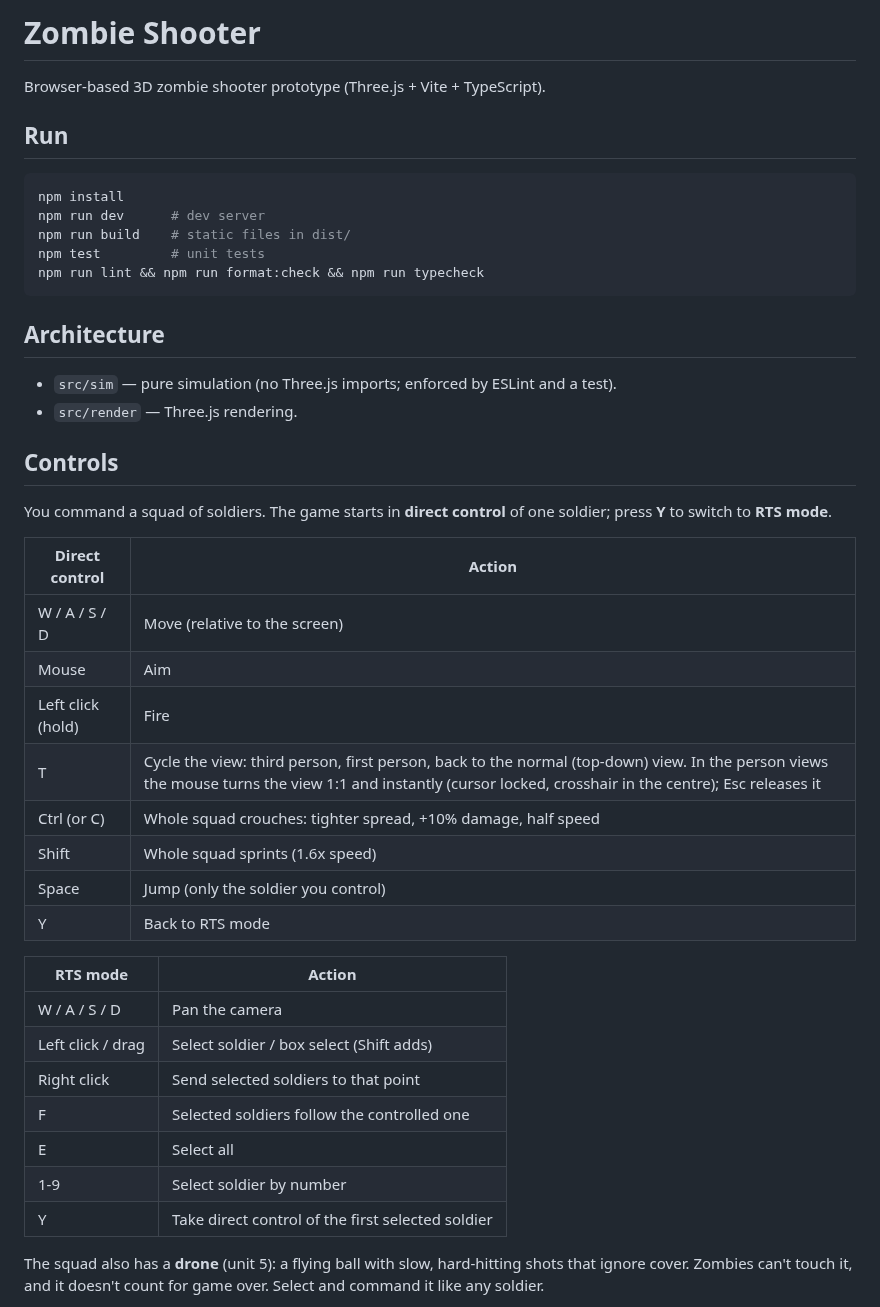
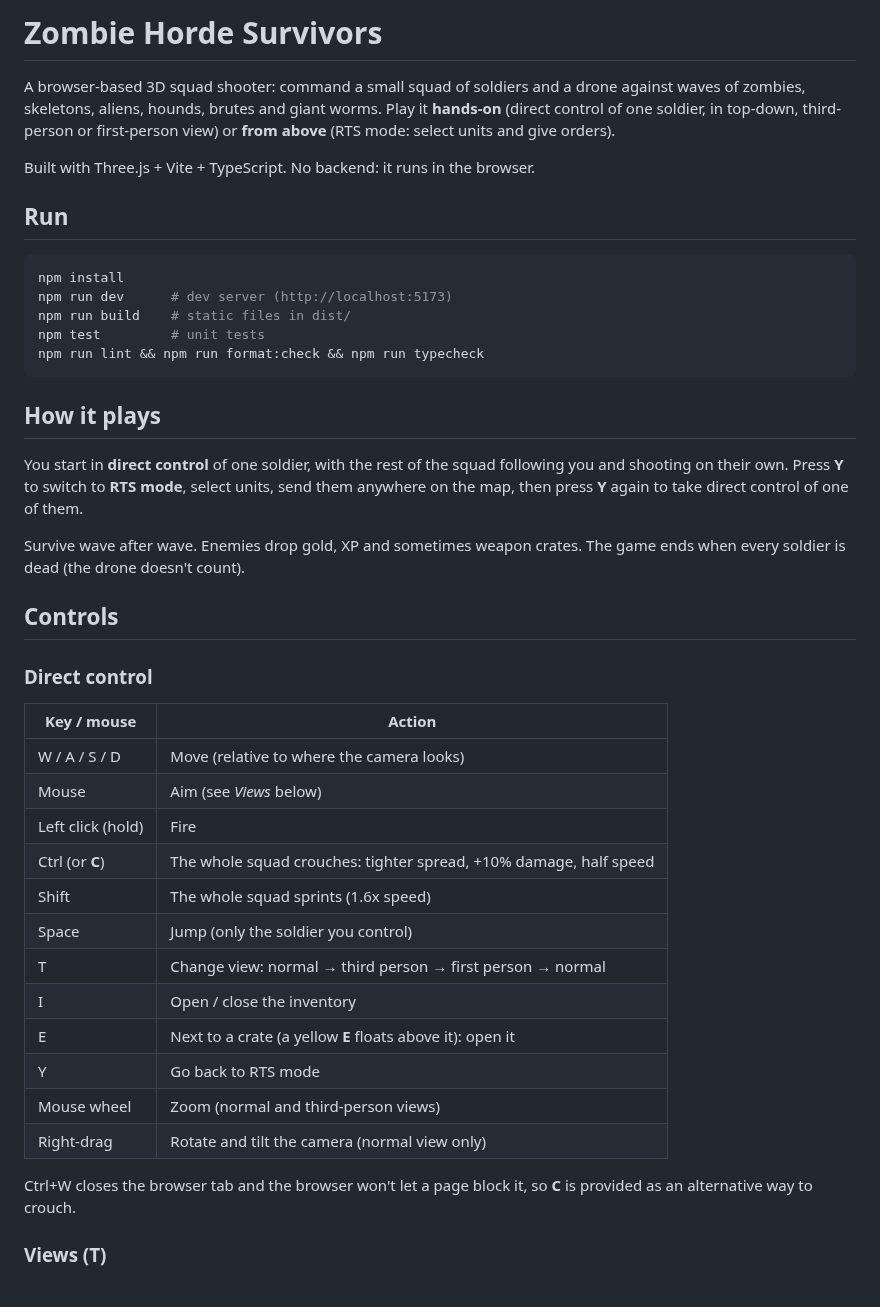
Before and after one commit to agustindiazcano/zombie-horde-survivors, a Markdown page: README.md, the part around one of its changes. Drawn GitHub-style.

Commit message:
docs: rewrite README with controls for direct, RTS and first/third-person views
Co-Authored-By: Claude Sonnet 5.5 <noreply@anthropic.com>

````diff
--- a/README.md
+++ b/README.md
@@ -1,46 +1,45 @@
-# Zombie Shooter
+# Zombie Horde Survivors
 
-Browser-based 3D zombie shooter prototype (Three.js + Vite + TypeScript).
+A browser-based 3D squad shooter: command a small squad of soldiers and a drone against waves of zombies, skeletons, aliens, hounds, brutes and giant worms. Play it **hands-on** (direct control of one soldier, in top-down, third-person or first-person view) or **from above** (RTS mode: select units and give orders).
+
+Built with Three.js + Vite + TypeScript. No backend: it runs in the browser.
 
 ## Run
 
 ```bash
 npm install
-npm run dev      # dev server
+npm run dev      # dev server (http://localhost:5173)
 npm run build    # static files in dist/
 npm test         # unit tests
 npm run lint && npm run format:check && npm run typecheck
 ```
 
-## Architecture
+## How it plays
 
-- `src/sim` — pure simulation (no Three.js imports; enforced by ESLint and a test).
-- `src/render` — Three.js rendering.
+You start in **direct control** of one soldier, with the rest of the squad following you and shooting on their own. Press **Y** to switch to **RTS mode**, select units, send them anywhere on the map, then press **Y** again to take direct control of one of them.
+
+Survive wave after wave. Enemies drop gold, XP and sometimes weapon crates. The game ends when every soldier is dead (the drone doesn't count).
 
 ## Controls
 
-You command a squad of soldiers. The game starts in **direct control** of one soldier; press **Y** to switch to **RTS mode**.
+### Direct control
 
-| Direct control    | Action                                                                                                                                                                                                   |
-| ----------------- | -------------------------------------------------------------------------------------------------------------------------------------------------------------------------------------------------------- |
-| W / A / S / D     | Move (relative to the screen)                                                                                                                                                                            |
-| Mouse             | Aim                                                                                                                                                                                                      |
-| Left click (hold) | Fire                                                                                                                                                                                                     |
-| T                 | Cycle the view: third person, first person, back to the normal (top-down) view. In the person views the mouse turns the view 1:1 and instantly (cursor locked, crosshair in the centre); Esc releases it |
-| Ctrl (or C)       | Whole squad crouches: tighter spread, +10% damage, half speed                                                                                                                                            |
-| Shift             | Whole squad sprints (1.6x speed)                                                                                                                                                                         |
-| Space             | Jump (only the soldier you control)                                                                                                                                                                      |
-| Y                 | Back to RTS mode                                                                                                                                                                                         |
+| Key / mouse       | Action                                                            |
+| ----------------- | ----------------------------------------------------------------- |
+| W / A / S / D     | Move (relative to where the camera looks)                         |
+| Mouse             | Aim (see _Views_ below)                                           |
+| Left click (hold) | Fire                                                              |
+| Ctrl (or **C**)   | The whole squad crouches: tighter spread, +10% damage, half speed |
+| Shift             | The whole squad sprints (1.6x speed)                              |
+| Space             | Jump (only the soldier you control)                               |
+| T                 | Change view: normal → third person → first person → normal        |
+| I                 | Open / close the inventory                                        |
+| E                 | Next to a crate (a yellow **E** floats above it): open it         |
+| Y                 | Go back to RTS mode                                               |
+| Mouse wheel       | Zoom (normal and third-person views)                              |
+| Right-drag        | Rotate and tilt the camera (normal view only)                     |
 
-| RTS mode          | Action                                            |
-| ----------------- | ------------------------------------------------- |
-| W / A / S / D     | Pan the camera                                    |
-| Left click / drag | Select soldier / box select (Shift adds)          |
-| Right click       | Send selected soldiers to that point              |
-| F                 | Selected soldiers follow the controlled one       |
-| E                 | Select all                                        |
-| 1-9               | Select soldier by number                          |
-| Y                 | Take direct control of the first selected soldier |
+Ctrl+W closes the browser tab and the browser won't let a page block it, so **C** is provided as an alternative way to crouch.
 
-The squad also has a **drone** (unit 5): a flying ball with slow, hard-hitting shots that ignore cover. Zombies can't touch it, and it doesn't count for game over. Select and command it like any soldier.
+### Views (T)
 
````
Also changed, not shown: other parts of README.md (+52 -22 lines).
